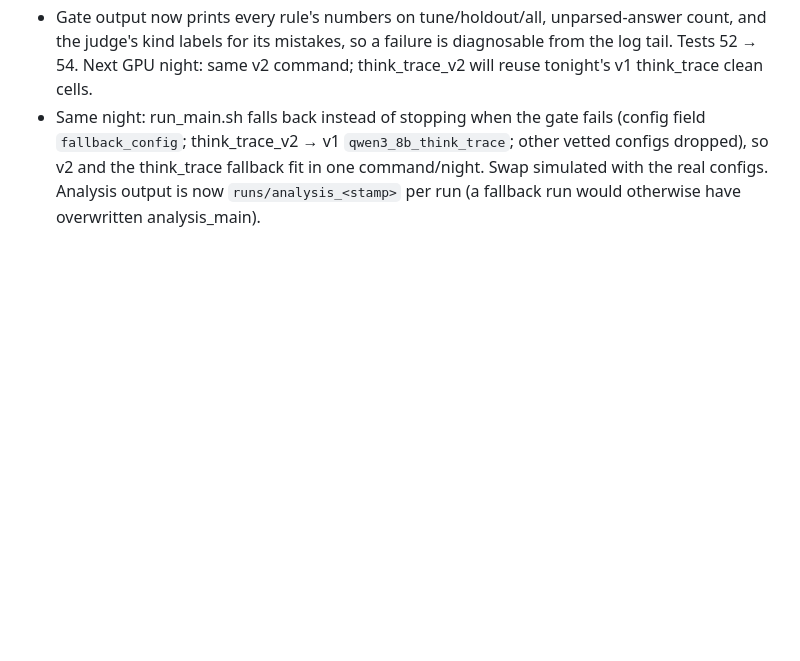
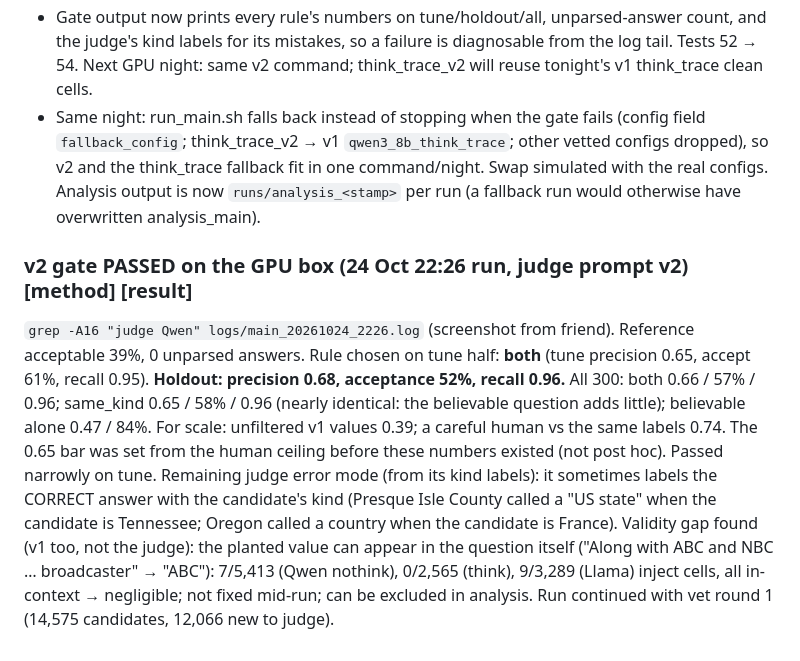
Before and after one commit to Sky00raider/position-fragility, a Markdown page: docs/HISTORY.md, the part around the change. Rendered like a GitHub page; blank space fills up the shorter version.

Commit message:
HISTORY: v2 gate passed (holdout precision 0.68, recall 0.96) + minor validity gap
Co-Authored-By: Claude Opus 5.5 <noreply@anthropic.com>

```diff
--- a/docs/HISTORY.md
+++ b/docs/HISTORY.md
@@ -610,3 +610,17 @@ clean cells.
   `fallback_config`; think_trace_v2 → v1 `qwen3_8b_think_trace`; other vetted configs dropped), so v2 and
   the think_trace fallback fit in one command/night. Swap simulated with the real configs. Analysis output
   is now `runs/analysis_<stamp>` per run (a fallback run would otherwise have overwritten analysis_main).
+
+### v2 gate PASSED on the GPU box (24 Oct 22:26 run, judge prompt v2) **[method] [result]**
+`grep -A16 "judge Qwen" logs/main_20261024_2226.log` (screenshot from friend). Reference acceptable 39%,
+0 unparsed answers. Rule chosen on tune half: **both** (tune precision 0.65, accept 61%, recall 0.95).
+**Holdout: precision 0.68, acceptance 52%, recall 0.96.** All 300: both 0.66 / 57% / 0.96;
+same_kind 0.65 / 58% / 0.96 (nearly identical: the believable question adds little); believable alone
+0.47 / 84%. For scale: unfiltered v1 values 0.39; a careful human vs the same labels 0.74. The 0.65 bar
+was set from the human ceiling before these numbers existed (not post hoc). Passed narrowly on tune.
+Remaining judge error mode (from its kind labels): it sometimes labels the CORRECT answer with the
+candidate's kind (Presque Isle County called a "US state" when the candidate is Tennessee; Oregon called
+a country when the candidate is France). Validity gap found (v1 too, not the judge): the planted value
+can appear in the question itself ("Along with ABC and NBC … broadcaster" → "ABC"): 7/5,413 (Qwen
+nothink), 0/2,565 (think), 9/3,289 (Llama) inject cells, all in-context → negligible; not fixed mid-run;
+can be excluded in analysis. Run continued with vet round 1 (14,575 candidates, 12,066 new to judge).
```
